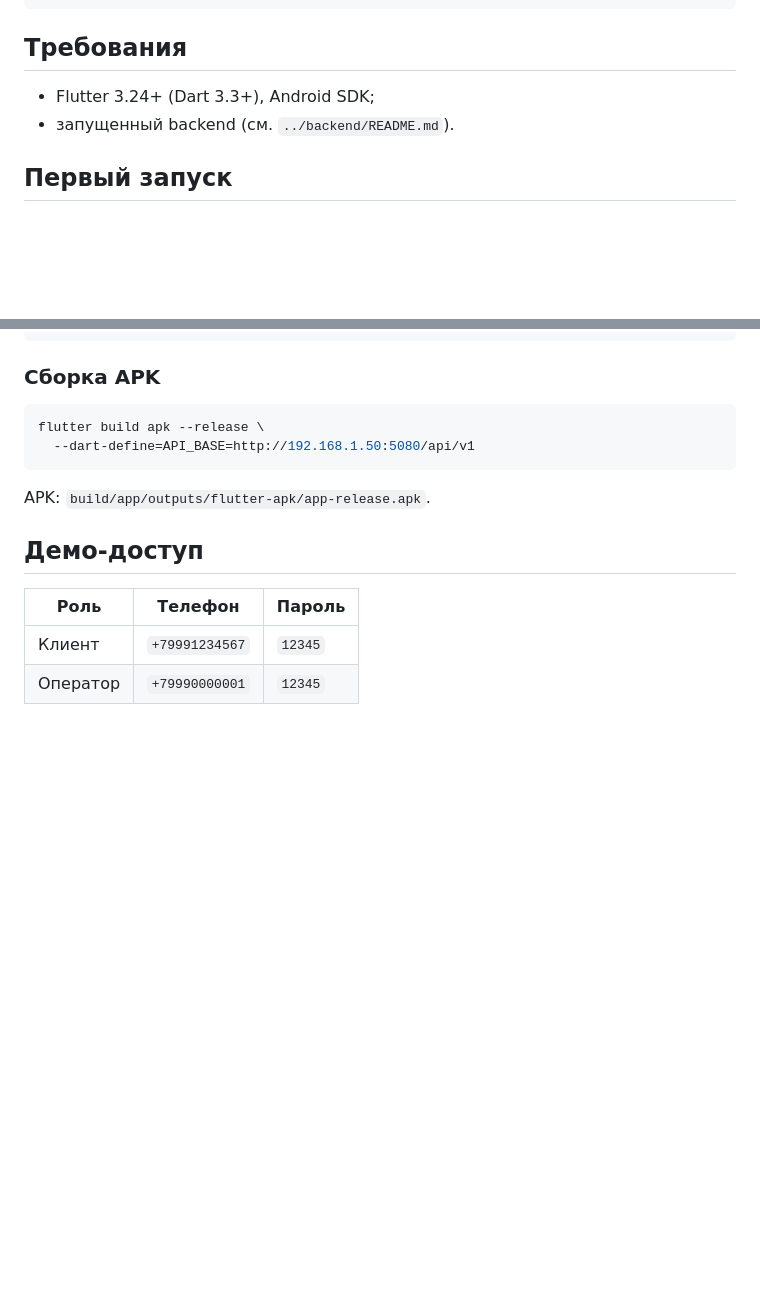
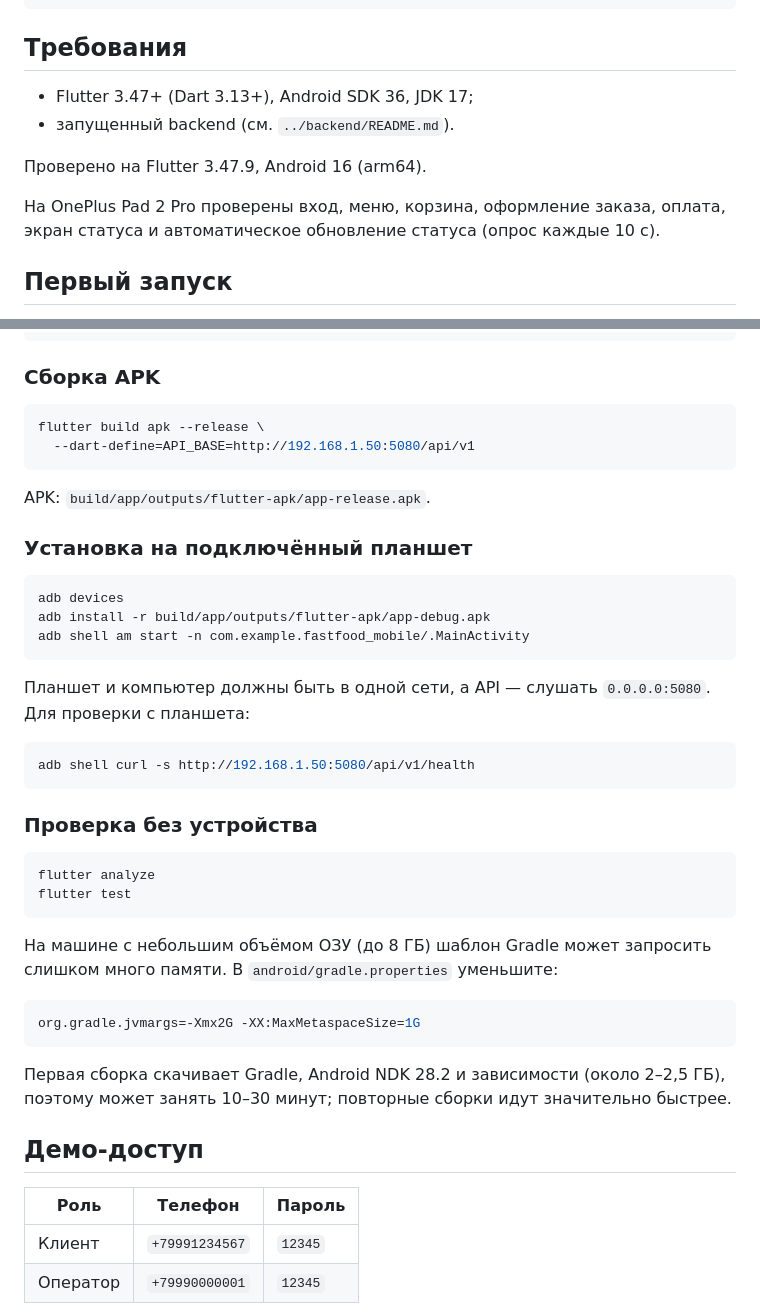
Before and after one commit to VV21buhtig/TRPO, a Markdown page: mobile/README.md, 2 parts joined by grey strips. GitHub-like rendering; blank space fills up the shorter version.

Commit message:
feat(mobile): shared_preferences, тесты, адаптивная сетка и проверка на планшете

````diff
--- a/mobile/README.md
+++ b/mobile/README.md
@@ -34,8 +34,13 @@ mobile/
 
 ## Требования
 
-- Flutter 3.24+ (Dart 3.3+), Android SDK;
+- Flutter 3.47+ (Dart 3.13+), Android SDK 36, JDK 17;
 - запущенный backend (см. `../backend/README.md`).
+
+Проверено на Flutter 3.47.9, Android 16 (arm64).
+
+На OnePlus Pad 2 Pro проверены вход, меню, корзина, оформление заказа,
+оплата, экран статуса и автоматическое обновление статуса (опрос каждые 10 с).
 
 ## Первый запуск
 
@@ -92,6 +97,39 @@ flutter build apk --release \
 
 APK: `build/app/outputs/flutter-apk/app-release.apk`.
 
+### Установка на подключённый планшет
+
+```bash
+adb devices
+adb install -r build/app/outputs/flutter-apk/app-debug.apk
+adb shell am start -n com.example.fastfood_mobile/.MainActivity
+```
+
+Планшет и компьютер должны быть в одной сети, а API — слушать `0.0.0.0:5080`.
+Для проверки с планшета:
+
+```bash
+adb shell curl -s http://192.168.1.50:5080/api/v1/health
+```
+
+### Проверка без устройства
+
+```bash
+flutter analyze
+flutter test
+```
+
+На машине с небольшим объёмом ОЗУ (до 8 ГБ) шаблон Gradle может запросить
+слишком много памяти. В `android/gradle.properties` уменьшите:
+
+```properties
+org.gradle.jvmargs=-Xmx2G -XX:MaxMetaspaceSize=1G
+```
+
+Первая сборка скачивает Gradle, Android NDK 28.2 и зависимости (около
+2–2,5 ГБ), поэтому может занять 10–30 минут; повторные сборки идут
+значительно быстрее.
+
 ## Демо-доступ
 
 | Роль | Телефон | Пароль |
````
Also changed, not shown: README.md (+5 -1 lines), docs/screenshots/mobile-tablet-checkout.png (added), docs/screenshots/mobile-tablet-menu.png (added), docs/screenshots/mobile-tablet-order.png (added), docs/screenshots/mobile-tablet-status.png (added), 8 other files.
